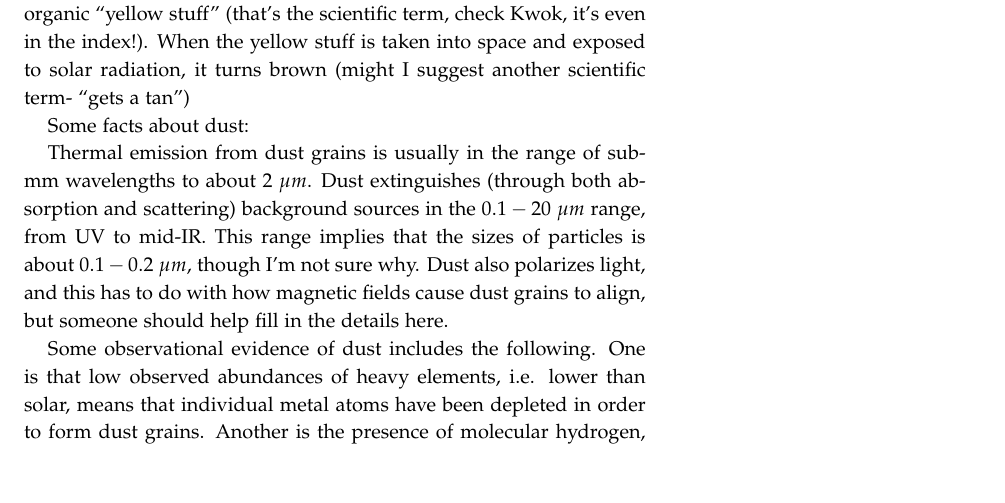
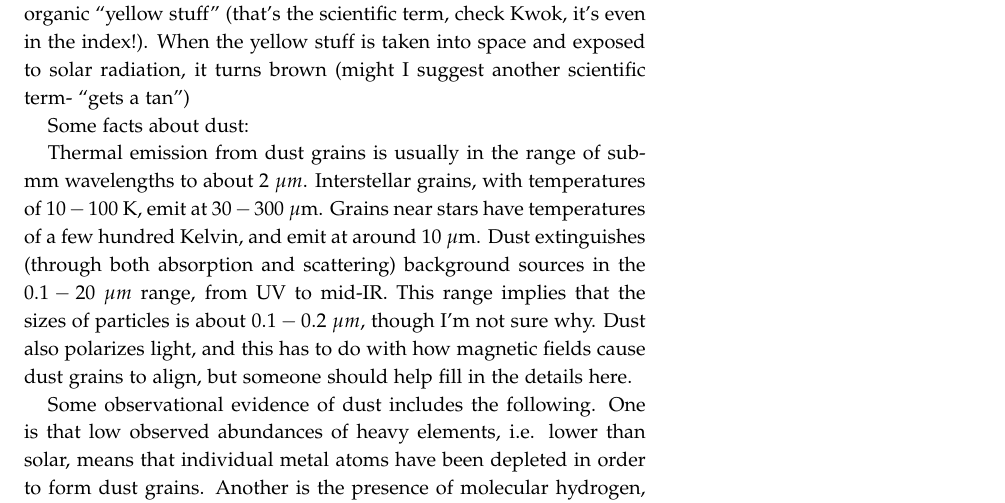
Before and after one commit to mweastwood/QualReview, a LaTeX document (review.tex, which reads ism.tex): part of page 74 of 87, cut so that both start at the same text, the shorter picture padded with empty space. Compiled offline with pdfLaTeX.

Commit message:
added to dust

```diff
--- a/ism.tex
+++ b/ism.tex
@@ -589,7 +589,10 @@ suggest another scientific term- ``gets a tan'')
 
 Some facts about dust:
 
-Thermal emission from dust grains is usually in the range of sub-mm wavelengths to about $2~\mu m$. Dust extinguishes (through both absorption and scattering) background sources in the $0.1-20~\mu m$ range, from UV to mid-IR. This range implies that the sizes of particles is about $0.1-0.2~\mu m$, though I'm not sure why. Dust also polarizes light, and this has to do with how magnetic fields cause dust grains to align, but someone should help fill in the details here.
+Thermal emission from dust grains is usually in the range of sub-mm wavelengths
+to about $2~\mu m$. Interstellar grains, with temperatures of $10-100$ K, emit
+at $30-300\ \mu$m.  Grains near stars have temperatures of a few hundred
+Kelvin, and emit at around $10\ \mu$m.  Dust extinguishes (through both absorption and scattering) background sources in the $0.1-20~\mu m$ range, from UV to mid-IR. This range implies that the sizes of particles is about $0.1-0.2~\mu m$, though I'm not sure why. Dust also polarizes light, and this has to do with how magnetic fields cause dust grains to align, but someone should help fill in the details here.
 
 Some observational evidence of dust includes the following. One is that low observed abundances of heavy elements, i.e. lower than solar, means that individual metal atoms have been depleted in order to form dust grains. Another is the presence of molecular hydrogen, whose formation if catalyzed on the surfaces of dust grains. Dust also can shield H$_2$ from UV radiation, which prevents it from dissociating as much (Anneila also lists IR absorption lines and diffuse radiation in the galaxy. See notes 5).
 
```
